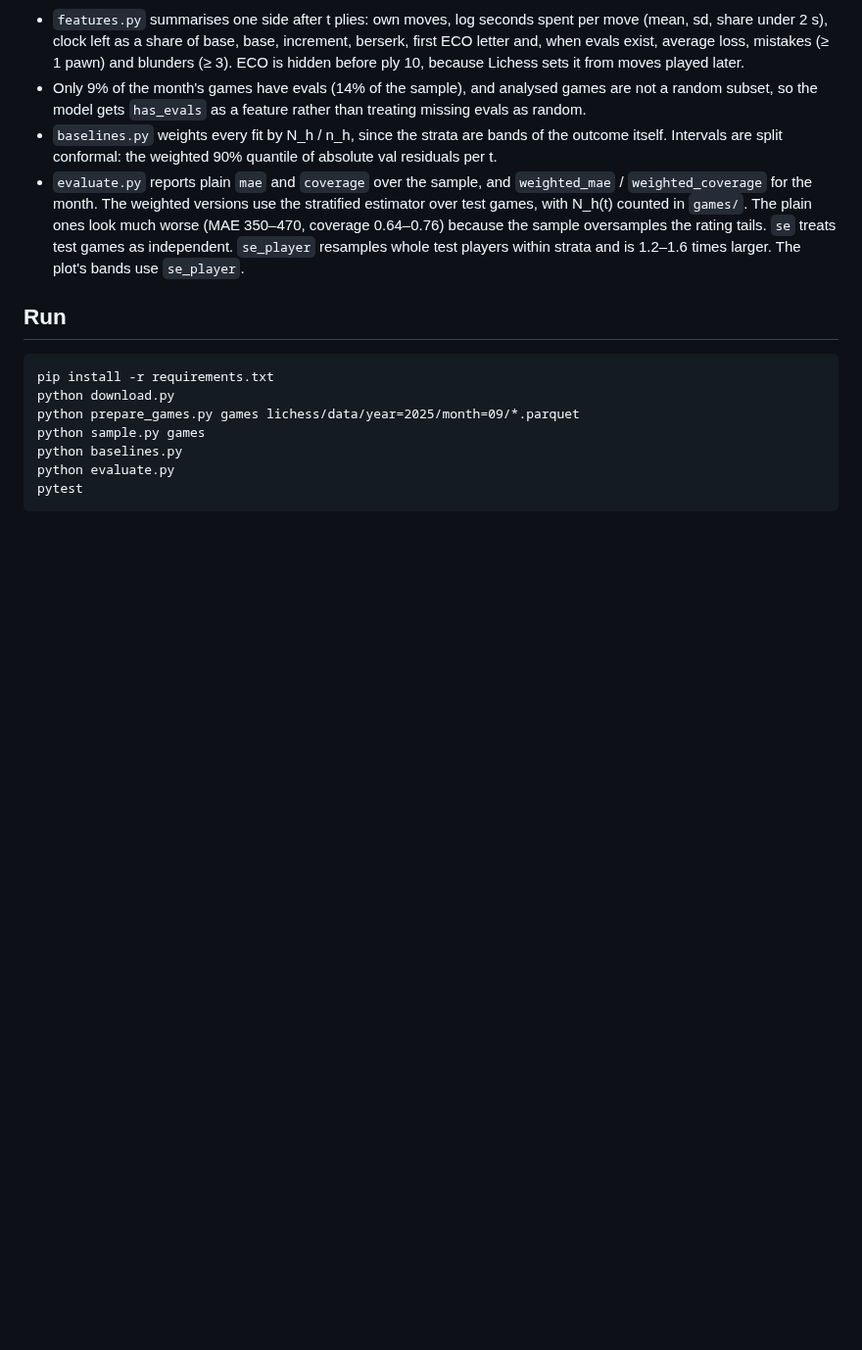
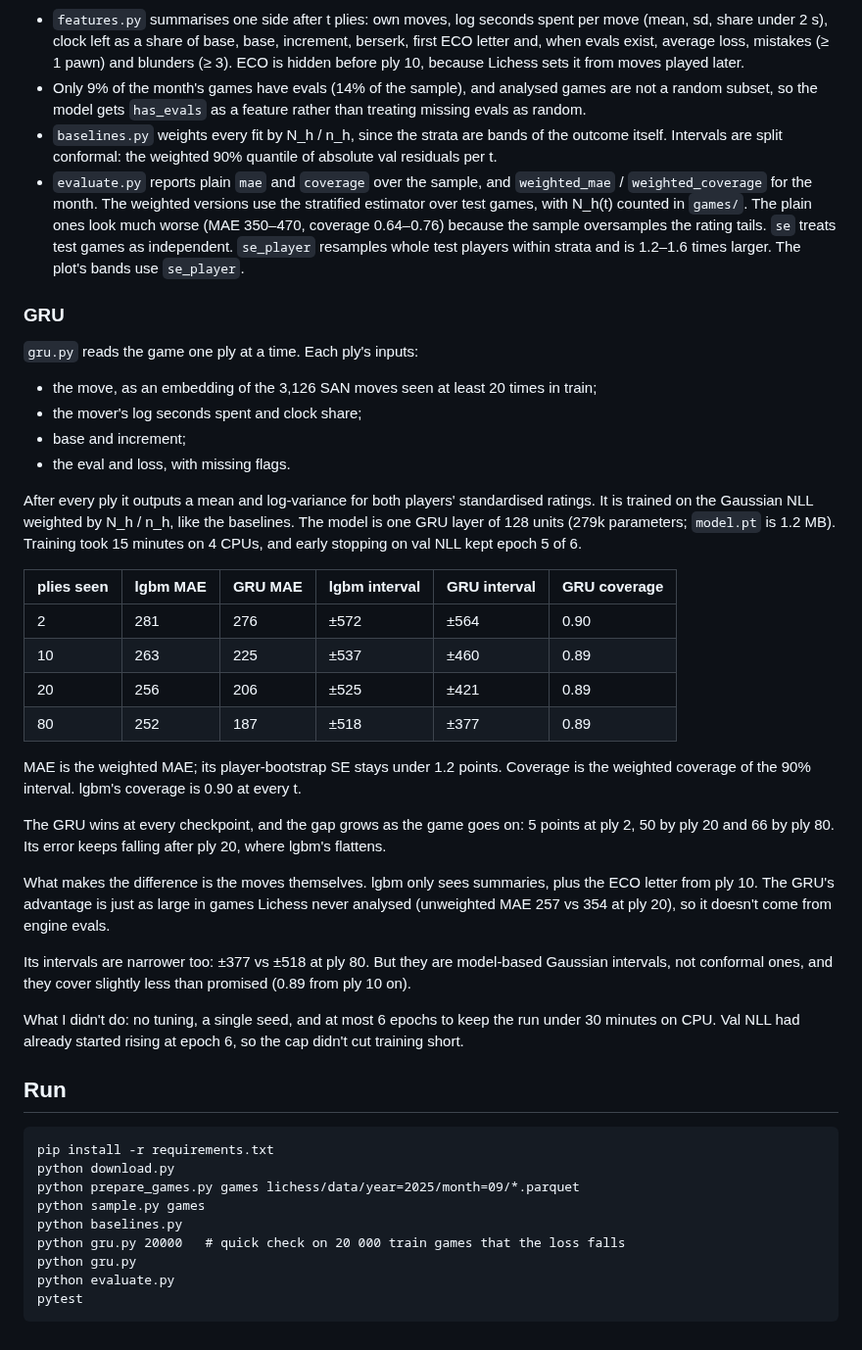
Before and after one commit to kutay-atak/chess-rating-prediction, a Markdown page: README.md, the part around one of its changes. Shown at 98% size. GitHub-like rendering; blank space fills up the shorter version.

Commit message:
Phase 3: GRU trained and scored; README compares it with lgbm
The GRU, trained with weighted NLL for 6 epochs on CPU, reaches a
weighted MAE of 276 at ply 2, 206 at ply 20 and 187 at ply 80, against
lgbm's 281, 256 and 252. Its Gaussian intervals are narrower but cover
0.89 instead of 0.90. Commits model.pt (1.2 MB) for the Phase 6 demo.

Co-Authored-By: Claude Opus 5.5 <noreply@anthropic.com>
Claude-Session: https://claude.ai/code/session_01GANgKQkVHXJETsEnZNLNVT

````diff
--- a/README.md
+++ b/README.md
@@ -32,6 +34,33 @@ At larger t only longer games remain (about a third of test sides reach ply 80),
 - `baselines.py` weights every fit by N_h / n_h, since the strata are bands of the outcome itself. Intervals are split conformal: the weighted 90% quantile of absolute val residuals per t.
 - `evaluate.py` reports plain `mae` and `coverage` over the sample, and `weighted_mae` / `weighted_coverage` for the month. The weighted versions use the stratified estimator over test games, with N_h(t) counted in `games/`. The plain ones look much worse (MAE 350–470, coverage 0.64–0.76) because the sample oversamples the rating tails. `se` treats test games as independent. `se_player` resamples whole test players within strata and is 1.2–1.6 times larger. The plot's bands use `se_player`.
 
+### GRU
+
+`gru.py` reads the game one ply at a time. Each ply's inputs:
+- the move, as an embedding of the 3,126 SAN moves seen at least 20 times in train;
+- the mover's log seconds spent and clock share;
+- base and increment;
+- the eval and loss, with missing flags.
+
+After every ply it outputs a mean and log-variance for both players' standardised ratings. It is trained on the Gaussian NLL weighted by N_h / n_h, like the baselines. The model is one GRU layer of 128 units (279k parameters; `model.pt` is 1.2 MB). Training took 15 minutes on 4 CPUs, and early stopping on val NLL kept epoch 5 of 6.
+
+| plies seen | lgbm MAE | GRU MAE | lgbm interval | GRU interval | GRU coverage |
+|---|---|---|---|---|---|
+| 2 | 281 | 276 | ±572 | ±564 | 0.90 |
+| 10 | 263 | 225 | ±537 | ±460 | 0.89 |
+| 20 | 256 | 206 | ±525 | ±421 | 0.89 |
+| 80 | 252 | 187 | ±518 | ±377 | 0.89 |
+
+MAE is the weighted MAE; its player-bootstrap SE stays under 1.2 points. Coverage is the weighted coverage of the 90% interval. lgbm's coverage is 0.90 at every t.
+
+The GRU wins at every checkpoint, and the gap grows as the game goes on: 5 points at ply 2, 50 by ply 20 and 66 by ply 80. Its error keeps falling after ply 20, where lgbm's flattens.
+
+What makes the difference is the moves themselves. lgbm only sees summaries, plus the ECO letter from ply 10. The GRU's advantage is just as large in games Lichess never analysed (unweighted MAE 257 vs 354 at ply 20), so it doesn't come from engine evals.
+
+Its intervals are narrower too: ±377 vs ±518 at ply 80. But they are model-based Gaussian intervals, not conformal ones, and they cover slightly less than promised (0.89 from ply 10 on).
+
+What I didn't do: no tuning, a single seed, and at most 6 epochs to keep the run under 30 minutes on CPU. Val NLL had already started rising at epoch 6, so the cap didn't cut training short.
+
 ## Run
 
 ```
@@ -40,6 +69,8 @@ python download.py
 python prepare_games.py games lichess/data/year=2025/month=09/*.parquet
 python sample.py games
 python baselines.py
+python gru.py 20000   # quick check on 20 000 train games that the loss falls
+python gru.py
 python evaluate.py
 pytest
 ```
````
Also changed, not shown: other parts of README.md (+4 -2 lines), results/coverage.png, results/mae.png, 3 other files.
